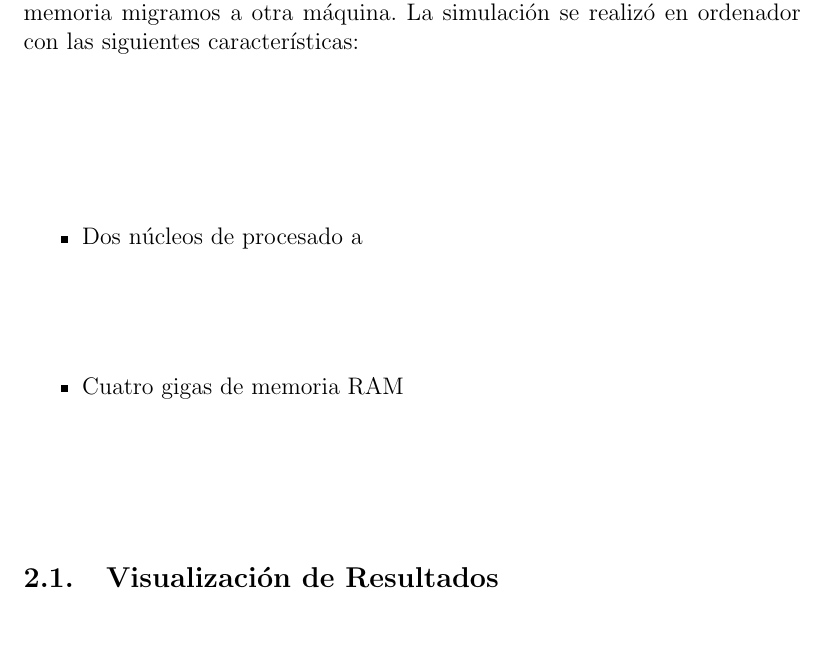
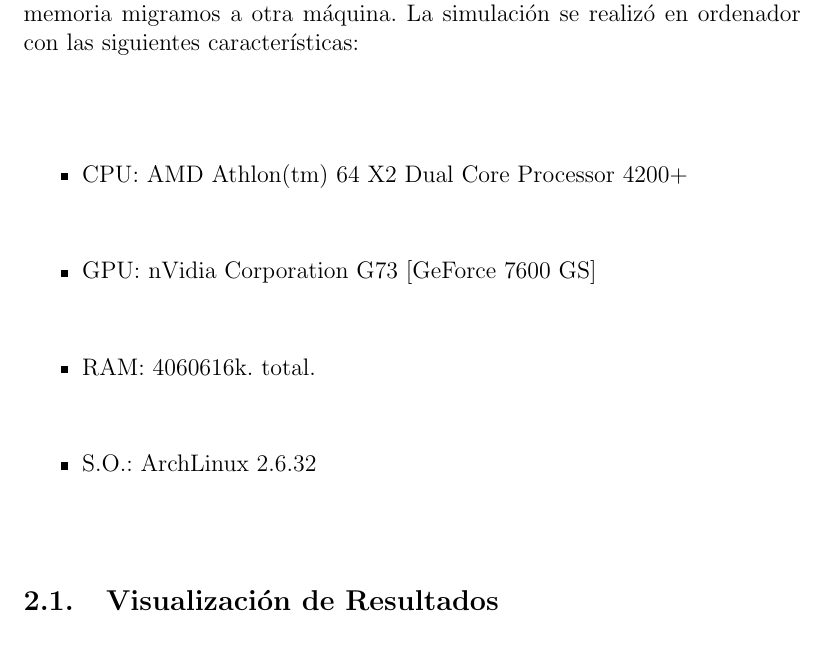
Before and after one commit to ablanco/dissim-memoria, a LaTeX book (dissim.tex, which reads capitulo6/cap6.tex): part of page 126 of 169, cut so that both start at the same text. Compiled offline with pdfLaTeX.

Commit message:
eye candy cap6

```diff
--- a/capitulo6/cap6.tex
+++ b/capitulo6/cap6.tex
@@ -226,9 +226,10 @@ migramos a otra máquina. La simulación se realizó en ordenador con las
 siguientes características:
 
 \begin{itemize}
- \item Dos núcleos de procesado a % TODO
- \item Cuatro gigas de memoria RAM
-% TODO
+ \item CPU: AMD Athlon(tm) 64 X2 Dual Core Processor 4200+
+ \item GPU: nVidia Corporation G73 [GeForce 7600 GS]
+ \item RAM: 4060616k. total.
+ \item S.O.: ArchLinux 2.6.32
 \end{itemize}
 
 \subsection{Visualización de Resultados}
```
